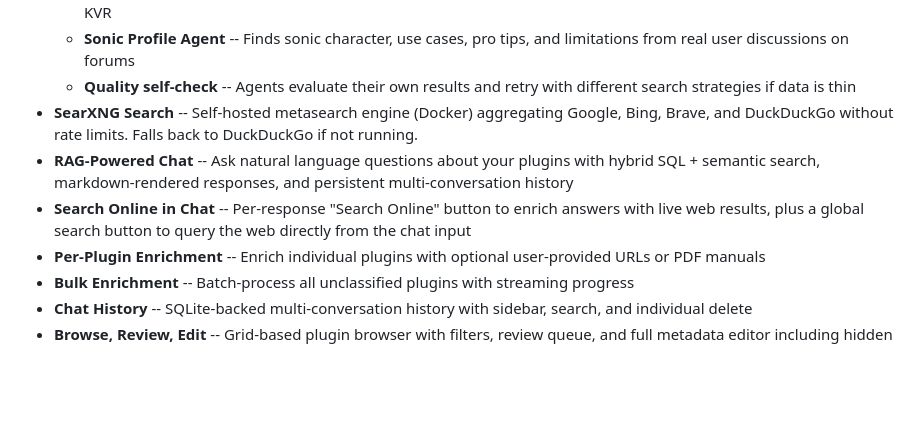
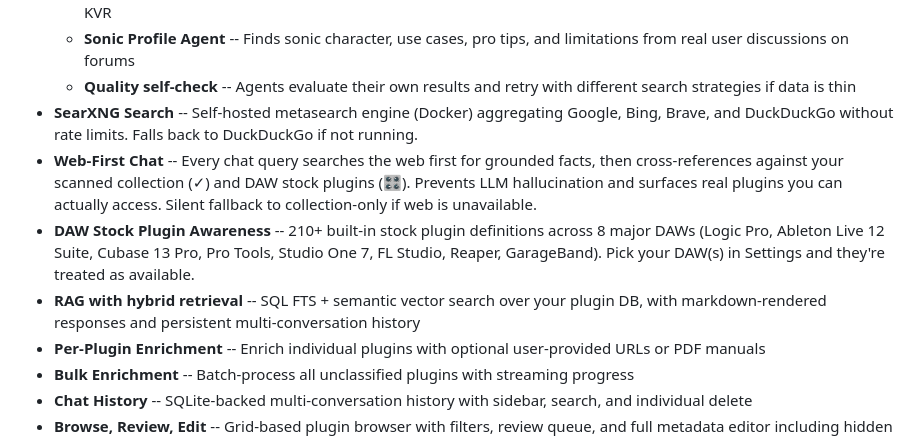
Before and after one commit to Mando-369/Daedalus-Plugin-Assistant, a Markdown page: README.md, the part around one of its changes. Drawn GitHub-style; blank space fills up the shorter version.

```diff
--- a/README.md
+++ b/README.md
@@ -18,8 +18,9 @@ A local macOS application that manages, classifies, and provides intelligent sea
   - **Sonic Profile Agent** -- Finds sonic character, use cases, pro tips, and limitations from real user discussions on forums
   - **Quality self-check** -- Agents evaluate their own results and retry with different search strategies if data is thin
 - **SearXNG Search** -- Self-hosted metasearch engine (Docker) aggregating Google, Bing, Brave, and DuckDuckGo without rate limits. Falls back to DuckDuckGo if not running.
-- **RAG-Powered Chat** -- Ask natural language questions about your plugins with hybrid SQL + semantic search, markdown-rendered responses, and persistent multi-conversation history
-- **Search Online in Chat** -- Per-response "Search Online" button to enrich answers with live web results, plus a global search button to query the web directly from the chat input
+- **Web-First Chat** -- Every chat query searches the web first for grounded facts, then cross-references against your scanned collection (✓) and DAW stock plugins (🎛️). Prevents LLM hallucination and surfaces real plugins you can actually access. Silent fallback to collection-only if web is unavailable.
+- **DAW Stock Plugin Awareness** -- 210+ built-in stock plugin definitions across 8 major DAWs (Logic Pro, Ableton Live 12 Suite, Cubase 13 Pro, Pro Tools, Studio One 7, FL Studio, Reaper, GarageBand). Pick your DAW(s) in Settings and they're treated as available.
+- **RAG with hybrid retrieval** -- SQL FTS + semantic vector search over your plugin DB, with markdown-rendered responses and persistent multi-conversation history
 - **Per-Plugin Enrichment** -- Enrich individual plugins with optional user-provided URLs or PDF manuals
 - **Bulk Enrichment** -- Batch-process all unclassified plugins with streaming progress
 - **Chat History** -- SQLite-backed multi-conversation history with sidebar, search, and individual delete
```
Also changed, not shown: other parts of README.md (+32 -2 lines).
